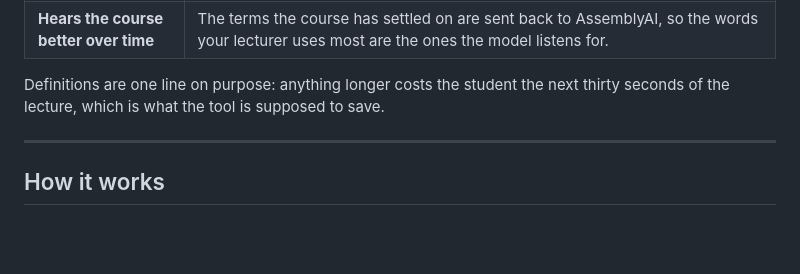
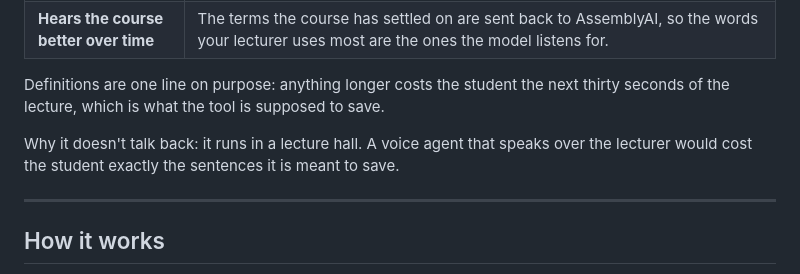
Before and after one commit to Giochvanno/hackathon-assemblyai, a Markdown page: README.md, the part around the change. GitHub-like rendering; blank space fills up the shorter version.

Commit message:
Add explanation for tool's silent operation
Added explanation for why the tool doesn't talk back during lectures.

```diff
--- a/README.md
+++ b/README.md
@@ -42,6 +42,8 @@ You don't know which word you don't know until it is too late.
 
 Definitions are one line on purpose: anything longer costs the student the next
 thirty seconds of the lecture, which is what the tool is supposed to save.
+
+Why it doesn't talk back: it runs in a lecture hall. A voice agent that speaks over the lecturer would cost the student exactly the sentences it is meant to save.
 
 ---
 
```
